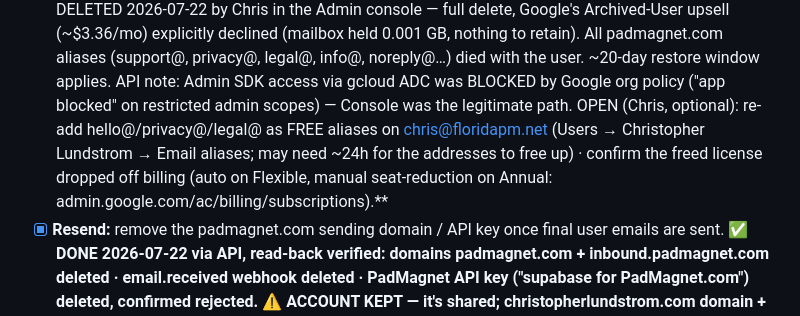
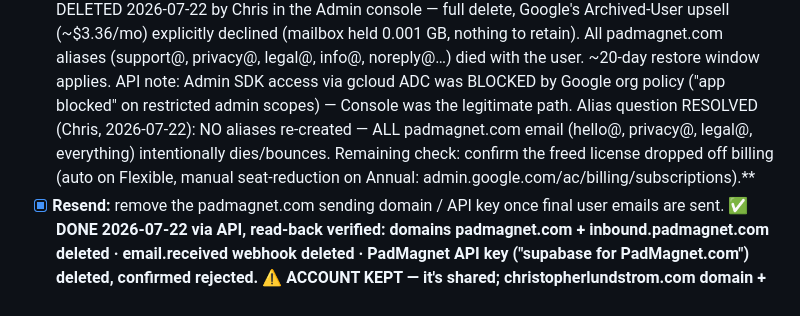
Before and after one commit to cmlundstrom/padmagnet, a Markdown page: docs/PADMAGNET_SHUTDOWN_RUNBOOK.md, the part around the change. Rendered like a GitHub page.

Commit message:
Shutdown runbook: padmagnet.com email dies entirely — no aliases (Chris decision 7/22)
Co-Authored-By: Claude Fable 5 <noreply@anthropic.com>

```diff
--- a/docs/PADMAGNET_SHUTDOWN_RUNBOOK.md
+++ b/docs/PADMAGNET_SHUTDOWN_RUNBOOK.md
@@ -158,10 +158,10 @@ Order matters less here; each is independent. Export/screenshot anything you may
       padmagnet.com aliases (support@, privacy@, legal@, info@, noreply@…) died with the user.
       ~20-day restore window applies. API note: Admin SDK access via gcloud ADC was BLOCKED by
       Google org policy ("app blocked" on restricted admin scopes) — Console was the legitimate
-      path. OPEN (Chris, optional): re-add hello@/privacy@/legal@ as FREE aliases on
-      chris@floridapm.net (Users → Christopher Lundstrom → Email aliases; may need ~24h for the
-      addresses to free up) · confirm the freed license dropped off billing (auto on Flexible,
-      manual seat-reduction on Annual: admin.google.com/ac/billing/subscriptions).**
+      path. Alias question RESOLVED (Chris, 2026-07-22): NO aliases re-created — ALL padmagnet.com
+      email (hello@, privacy@, legal@, everything) intentionally dies/bounces. Remaining check:
+      confirm the freed license dropped off billing (auto on Flexible, manual seat-reduction on
+      Annual: admin.google.com/ac/billing/subscriptions).**
 - [x] **Resend:** remove the padmagnet.com sending domain / API key once final user emails are sent.
       **✅ DONE 2026-07-22 via API, read-back verified: domains padmagnet.com + inbound.padmagnet.com
       deleted · email.received webhook deleted · PadMagnet API key ("supabase for PadMagnet.com")
```
